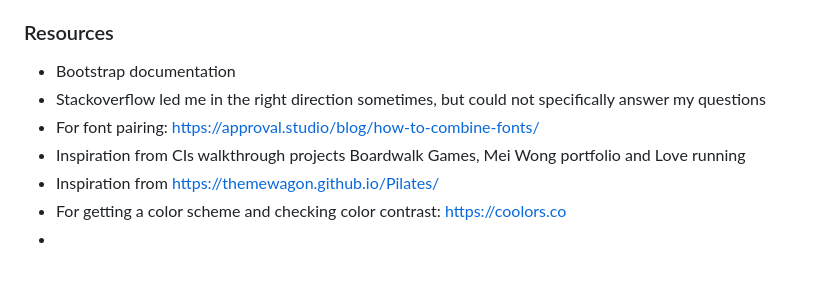
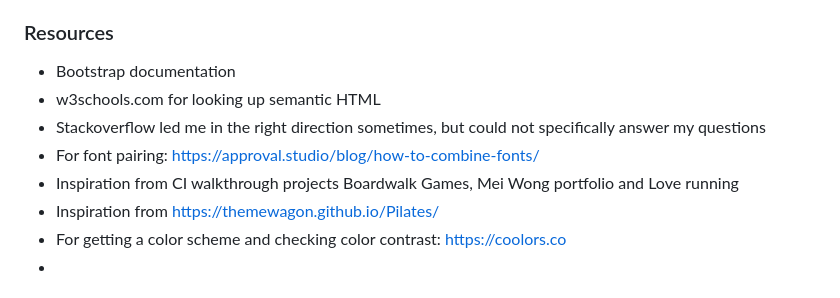
Before and after one commit to LizzyonGit/sotis-lifecoach, a Markdown page: README.md, the part around the change. Rendered like a GitHub page.

Commit message:
Docs: add resource

```diff
--- a/README.md
+++ b/README.md
@@ -190,9 +190,10 @@ The live link can be found here - https://lizzyongit.github.io/sotis-lifecoach/i
 
 ### Resources
 - Bootstrap documentation
+- w3schools.com for looking up semantic HTML
 - Stackoverflow led me in the right direction sometimes, but could not specifically answer my questions
 - For font pairing: https://approval.studio/blog/how-to-combine-fonts/
-- Inspiration from CIs walkthrough projects Boardwalk Games, Mei Wong portfolio and Love running
+- Inspiration from CI walkthrough projects Boardwalk Games, Mei Wong portfolio and Love running
 - Inspiration from https://themewagon.github.io/Pilates/
 - For getting a color scheme and checking color contrast: https://coolors.co
 -
```
